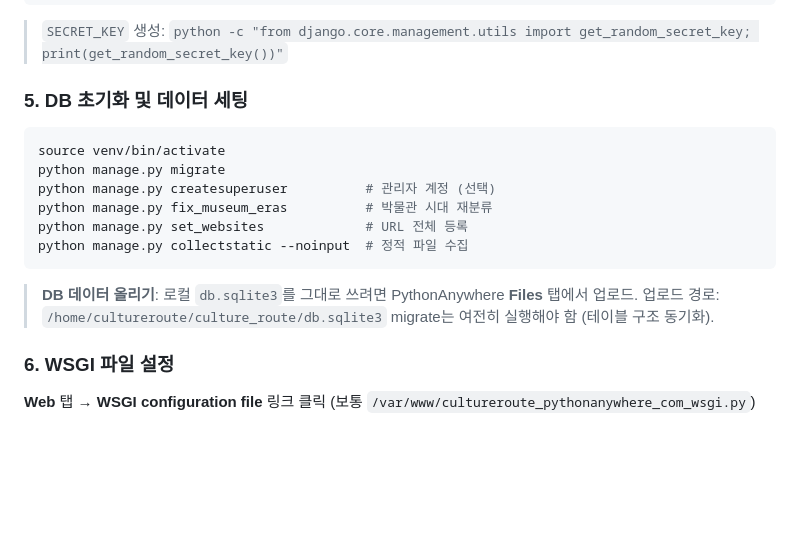
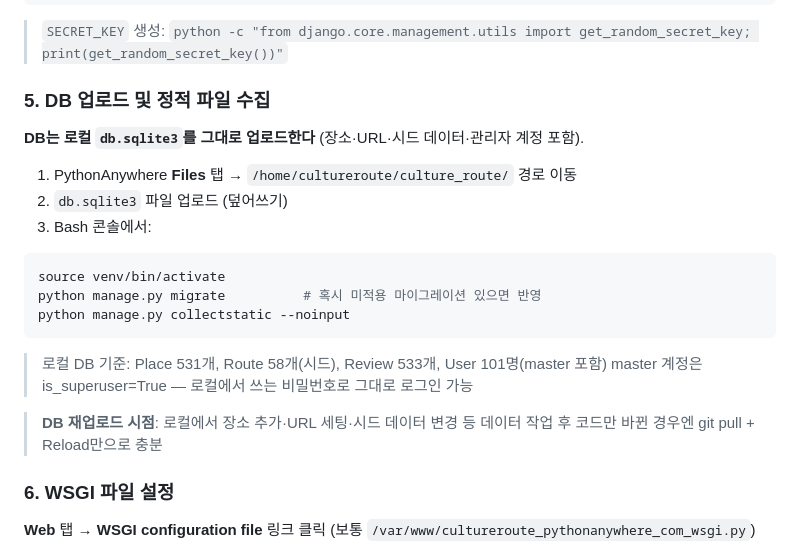
Before and after one commit to Jirunu/culture_route, a Markdown page: CLAUDE.md, the part around the change. Drawn GitHub-style; blank space fills up the shorter version.

Commit message:
CLAUDE.md: 배포 방식 db.sqlite3 직접 업로드로 변경
콘솔 기반 seed_data / set_websites 절차 제거
로컬 DB 업로드가 표준 배포 방식임을 명시

Co-Authored-By: Claude Sonnet 4.6 <noreply@anthropic.com>

````diff
--- a/CLAUDE.md
+++ b/CLAUDE.md
@@ -212,20 +212,25 @@ ANTHROPIC_API_KEY=
 
 > `SECRET_KEY` 생성: `python -c "from django.core.management.utils import get_random_secret_key; print(get_random_secret_key())"`
 
-### 5. DB 초기화 및 데이터 세팅
+### 5. DB 업로드 및 정적 파일 수집
+
+**DB는 로컬 `db.sqlite3`를 그대로 업로드한다** (장소·URL·시드 데이터·관리자 계정 포함).
+
+1. PythonAnywhere **Files** 탭 → `/home/cultureroute/culture_route/` 경로 이동
+2. `db.sqlite3` 파일 업로드 (덮어쓰기)
+3. Bash 콘솔에서:
 
 ```bash
 source venv/bin/activate
-python manage.py migrate
-python manage.py createsuperuser          # 관리자 계정 (선택)
-python manage.py fix_museum_eras          # 박물관 시대 재분류
-python manage.py set_websites             # URL 전체 등록
-python manage.py collectstatic --noinput  # 정적 파일 수집
+python manage.py migrate          # 혹시 미적용 마이그레이션 있으면 반영
+python manage.py collectstatic --noinput
 ```
 
-> **DB 데이터 올리기**: 로컬 `db.sqlite3`를 그대로 쓰려면 PythonAnywhere **Files** 탭에서 업로드.
-> 업로드 경로: `/home/cultureroute/culture_route/db.sqlite3`
-> migrate는 여전히 실행해야 함 (테이블 구조 동기화).
+> 로컬 DB 기준: Place 531개, Route 58개(시드), Review 533개, User 101명(master 포함)
+> master 계정은 is_superuser=True — 로컬에서 쓰는 비밀번호로 그대로 로그인 가능
+
+> **DB 재업로드 시점**: 로컬에서 장소 추가·URL 세팅·시드 데이터 변경 등 데이터 작업 후
+> 코드만 바뀐 경우엔 git pull + Reload만으로 충분
 
 ### 6. WSGI 파일 설정
 
````
